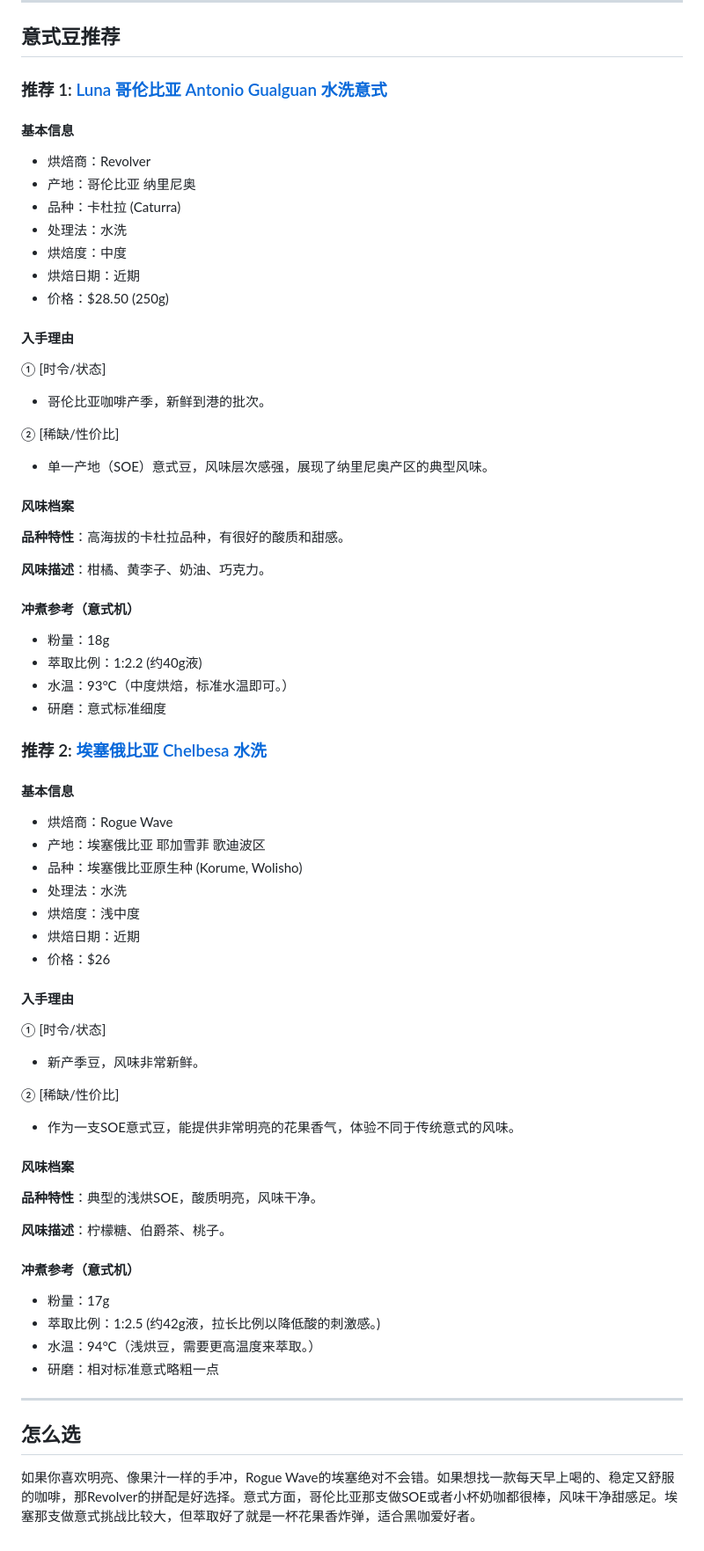
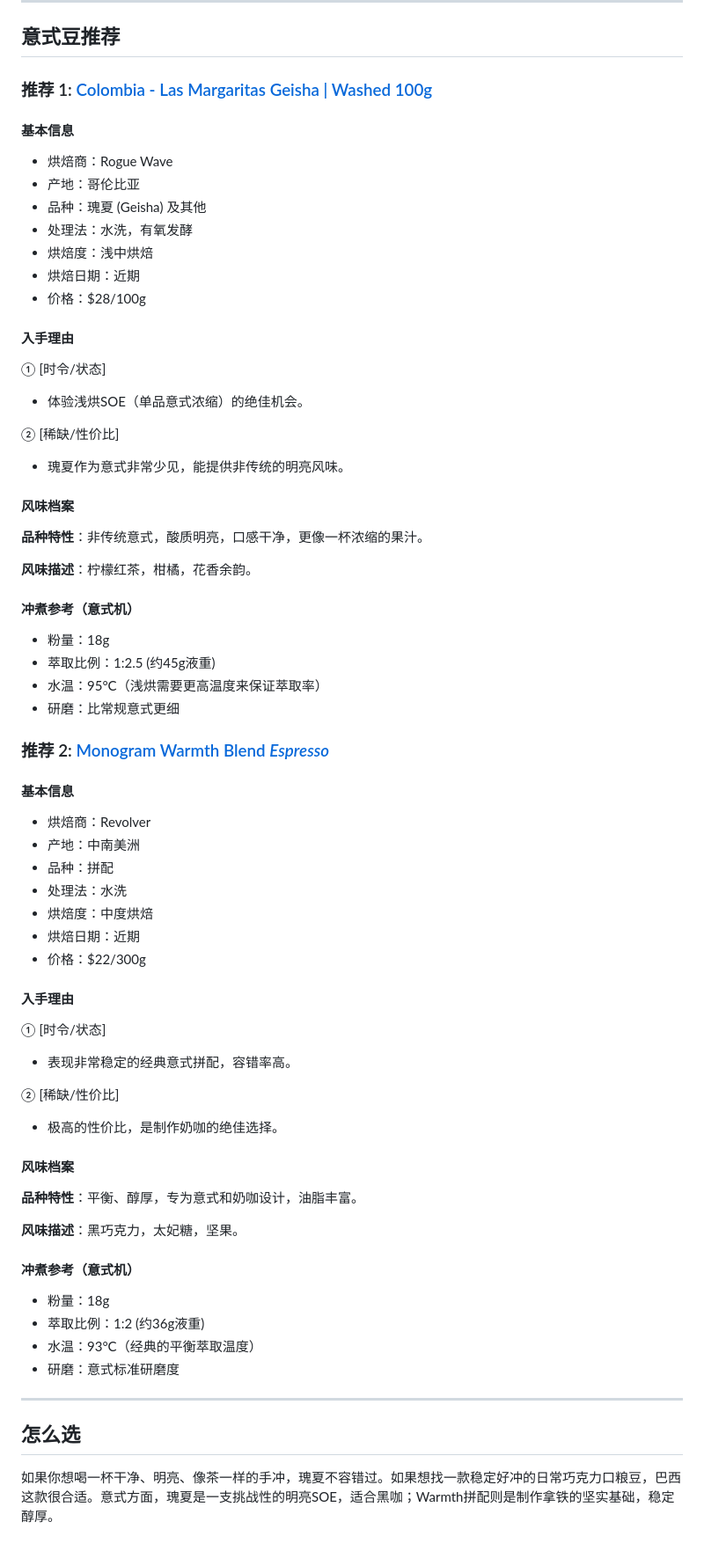
Before and after one commit to minzhang28/coffee-weekly, a Markdown page: posts/2026-02-01/chinese.md, the part around one of its changes. Shown at 88% size. Rendered like a GitHub page.

Commit message:
Add Chinese coffee report for 2026-02-01

```diff
--- a/posts/2026-02-01/chinese.md
+++ b/posts/2026-02-01/chinese.md
@@ -66,66 +66,66 @@
 
 ## 意式豆推荐
 
-### 推荐 1: [Luna 哥伦比亚 Antonio Gualguan 水洗意式](https://revolvercoffee.ca/products/luna-colombia-antonio-gualguan-washed-espresso)
+### 推荐 1: [Colombia - Las Margaritas Geisha | Washed 100g](https://roguewavecoffee.ca/products/colombia-las-margaritas-geisha-washed-100g-1)
+
+#### 基本信息
+- 烘焙商：Rogue Wave
+- 产地：哥伦比亚
+- 品种：瑰夏 (Geisha) 及其他
+- 处理法：水洗，有氧发酵
+- 烘焙度：浅中烘焙
+- 烘焙日期：近期
+- 价格：$28/100g
+
+#### 入手理由
+① [时令/状态]
+- 体验浅烘SOE（单品意式浓缩）的绝佳机会。
+
+② [稀缺/性价比]
+- 瑰夏作为意式非常少见，能提供非传统的明亮风味。
+
+#### 风味档案
+**品种特性**：非传统意式，酸质明亮，口感干净，更像一杯浓缩的果汁。
+
+**风味描述**：柠檬红茶，柑橘，花香余韵。
+
+#### 冲煮参考（意式机）
+- 粉量：18g
+- 萃取比例：1:2.5 (约45g液重)
+- 水温：95°C（浅烘需要更高温度来保证萃取率）
+- 研磨：比常规意式更细
+
+### 推荐 2: [Monogram Warmth Blend *Espresso*](https://revolvercoffee.ca/products/monogram-warmth-blend-espresso)
 
 #### 基本信息
 - 烘焙商：Revolver
-- 产地：哥伦比亚 纳里尼奥
-- 品种：卡杜拉 (Caturra)
+- 产地：中南美洲
+- 品种：拼配
 - 处理法：水洗
-- 烘焙度：中度
+- 烘焙度：中度烘焙
 - 烘焙日期：近期
-- 价格：$28.50 (250g)
+- 价格：$22/300g
 
 #### 入手理由
 ① [时令/状态]
-- 哥伦比亚咖啡产季，新鲜到港的批次。
+- 表现非常稳定的经典意式拼配，容错率高。
 
 ② [稀缺/性价比]
-- 单一产地（SOE）意式豆，风味层次感强，展现了纳里尼奥产区的典型风味。
+- 极高的性价比，是制作奶咖的绝佳选择。
 
 #### 风味档案
-**品种特性**：高海拔的卡杜拉品种，有很好的酸质和甜感。
+**品种特性**：平衡、醇厚，专为意式和奶咖设计，油脂丰富。
 
-**风味描述**：柑橘、黄李子、奶油、巧克力。
+**风味描述**：黑巧克力，太妃糖，坚果。
 
 #### 冲煮参考（意式机）
 - 粉量：18g
-- 萃取比例：1:2.2 (约40g液)
-- 水温：93°C（中度烘焙，标准水温即可。）
-- 研磨：意式标准细度
-
-### 推荐 2: [埃塞俄比亚 Chelbesa 水洗](https://roguewavecoffee.ca/products/ethiopia-chelbesa-one-station-washed)
-
-#### 基本信息
-- 烘焙商：Rogue Wave
-- 产地：埃塞俄比亚 耶加雪菲 歌迪波区
-- 品种：埃塞俄比亚原生种 (Korume, Wolisho)
-- 处理法：水洗
-- 烘焙度：浅中度
-- 烘焙日期：近期
-- 价格：$26
-
-#### 入手理由
-① [时令/状态]
-- 新产季豆，风味非常新鲜。
-
-② [稀缺/性价比]
-- 作为一支SOE意式豆，能提供非常明亮的花果香气，体验不同于传统意式的风味。
-
-#### 风味档案
-**品种特性**：典型的浅烘SOE，酸质明亮，风味干净。
-
-**风味描述**：柠檬糖、伯爵茶、桃子。
-
-#### 冲煮参考（意式机）
-- 粉量：17g
-- 萃取比例：1:2.5 (约42g液，拉长比例以降低酸的刺激感。)
-- 水温：94°C（浅烘豆，需要更高温度来萃取。）
-- 研磨：相对标准意式略粗一点
+- 萃取比例：1:2 (约36g液重)
+- 水温：93°C（经典的平衡萃取温度）
+- 研磨：意式标准研磨度
 
 ---
 
 ## 怎么选
 
-如果你喜欢明亮、像果汁一样的手冲，Rogue Wave的埃塞绝对不会错。如果想找一款每天早上喝的、稳定又舒服的咖啡，那Revolver的拼配是好选择。意式方面，哥伦比亚那支做SOE或者小杯奶咖都很棒，风味干净甜感足。埃塞那支做意式挑战比较大，但萃取好了就是一杯花果香炸弹，适合黑咖爱好者。
+如果你想喝一杯干净、明亮、像茶一样的手冲，瑰夏不容错过。如果想找一款稳定好冲的日常巧克力口粮豆，巴西这款很合适。意式方面，瑰夏是一支挑战性的明亮SOE，适合黑咖；Warmth拼配则是制作拿铁的坚实基础，稳定醇厚。
```
Also changed, not shown: other parts of posts/2026-02-01/chinese.md (+25 -25 lines).
